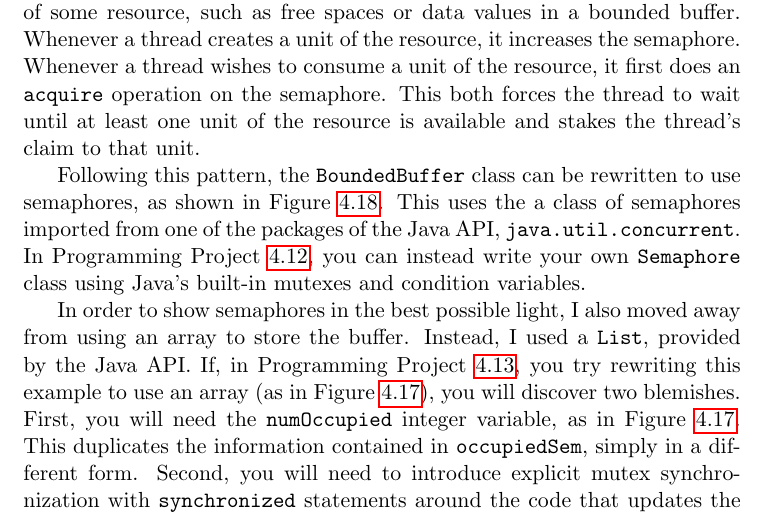
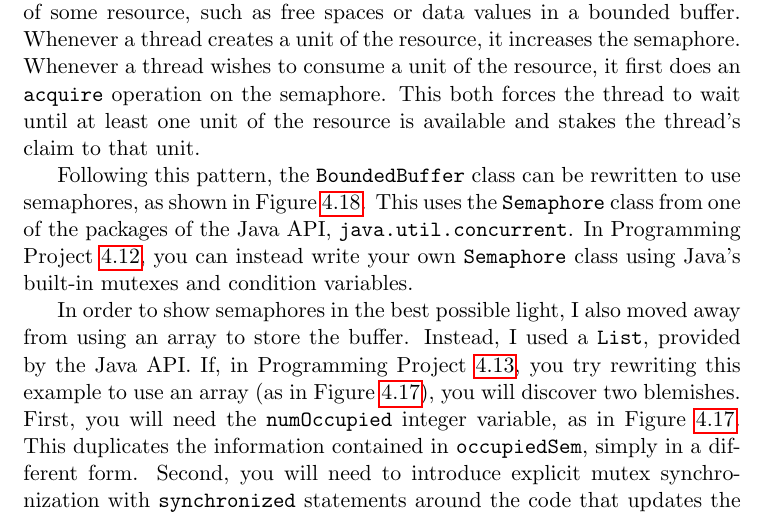
Before and after one commit to Max-Hailperin/Operating-Systems-and-Middleware--Supporting-Controlled-Interaction, a LaTeX thesis (os-book.tex, which reads synchronization.tex): part of page 144 of 400, cut so that both start at the same text. Compiled offline with pdfLaTeX.

Commit message:
fixes #96

```diff
--- a/synchronization.tex
+++ b/synchronization.tex
@@ -1431,7 +1431,7 @@ public class BoundedBuffer {
 \caption{Alternative {\tt BoundedBuffer} class, using semaphores}
 \label{SemaphoreBoundedBuffer.java}
 \end{figure}
-This uses the a class of semaphores imported from one of the
+This uses the \texttt{Semaphore} class from one of the
 packages of the Java API, \texttt{java.util.concurrent}.
 In
 Programming Project~\ref{semaphore-project}, you can instead write your own {\tt Semaphore} class using Java's built-in mutexes and
```
